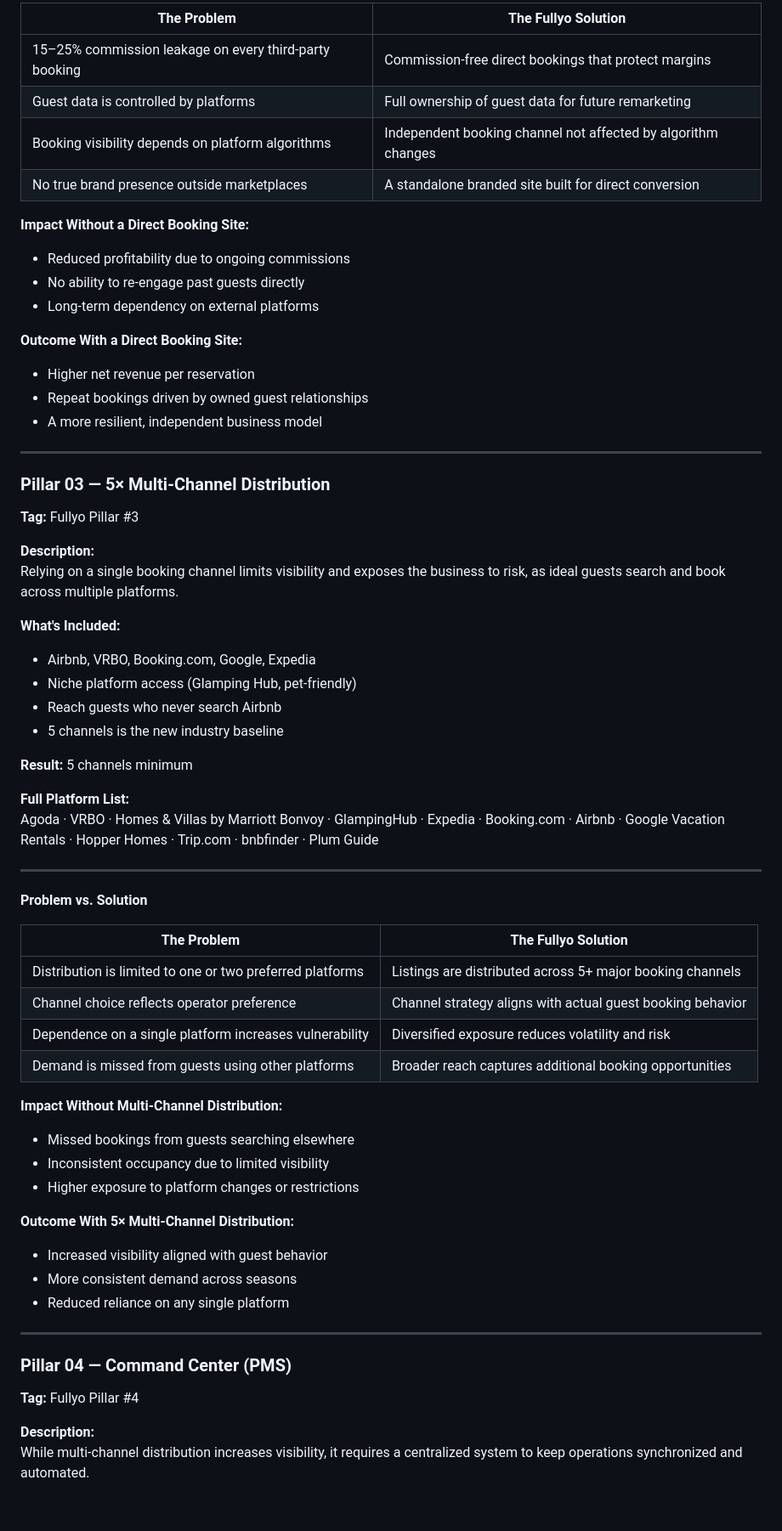
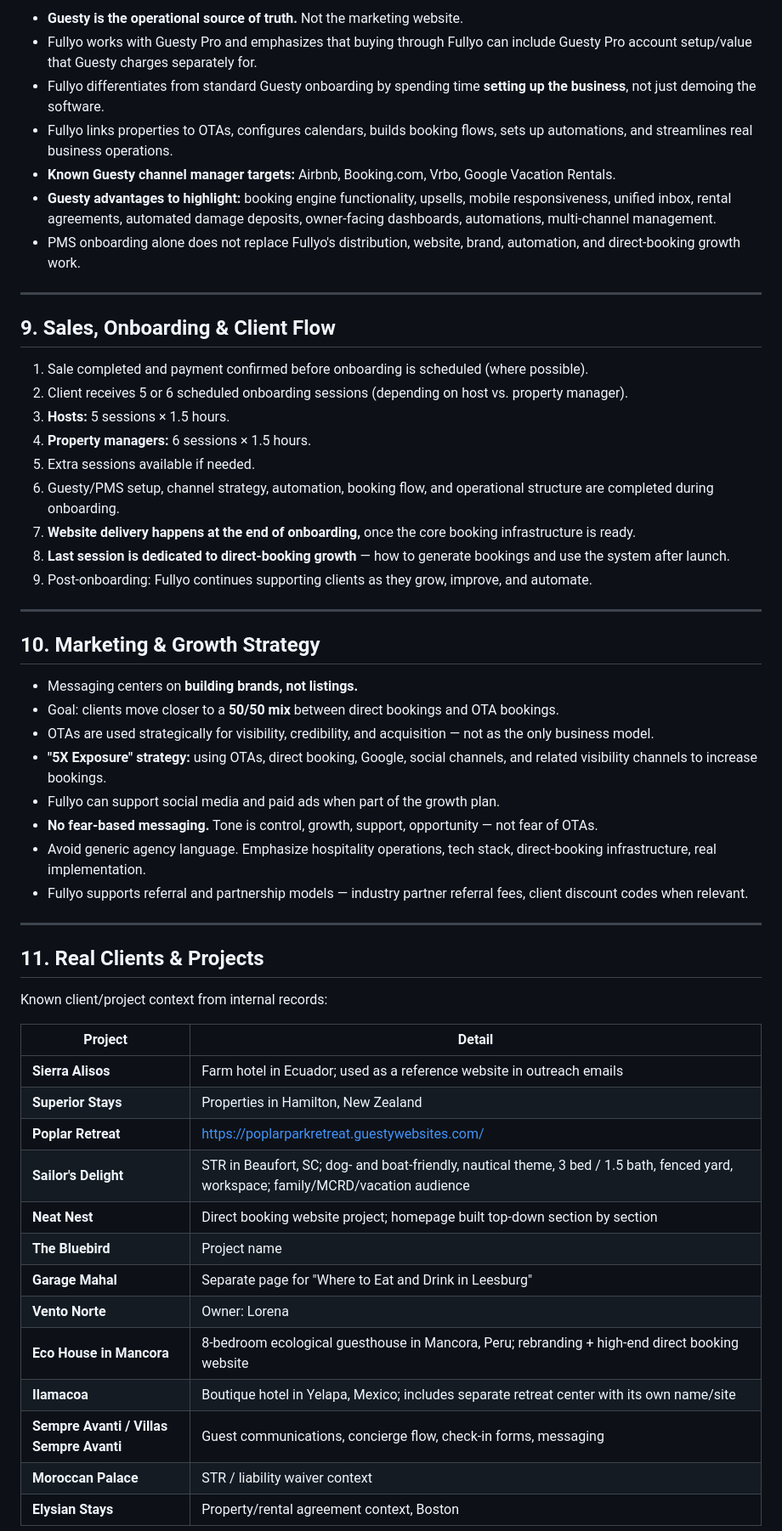
Before and after one commit to Fullyo/fullyo.io, a Markdown page: BRAND.md, the part around one of its changes. Shown at 85% size. Drawn GitHub-style; blank space fills up the shorter version.

```diff
--- a/BRAND.md
+++ b/BRAND.md
@@ -152,68 +164,58 @@ Without a direct booking site, properties operate at the mercy of third-party pl
 
-| The Problem | The Fullyo Solution |
-|---|---|
-| 15–25% commission leakage on every third-party booking | Commission-free direct bookings that protect margins |
-| Guest data is controlled by platforms | Full ownership of guest data for future remarketing |
-| Booking visibility depends on platform algorithms | Independent booking channel not affected by algorithm changes |
-| No true brand presence outside marketplaces | A standalone branded site built for direct conversion |
-
-**Impact Without a Direct Booking Site:**
-- Reduced profitability due to ongoing commissions
-- No ability to re-engage past guests directly
-- Long-term dependency on external platforms
-
-**Outcome With a Direct Booking Site:**
-- Higher net revenue per reservation
-- Repeat bookings driven by owned guest relationships
-- A more resilient, independent business model
+- **Guesty is the operational source of truth.** Not the marketing website.
+- Fullyo works with Guesty Pro and emphasizes that buying through Fullyo can include Guesty Pro account setup/value that Guesty charges separately for.
+- Fullyo differentiates from standard Guesty onboarding by spending time **setting up the business**, not just demoing the software.
+- Fullyo links properties to OTAs, configures calendars, builds booking flows, sets up automations, and streamlines real business operations.
+- **Known Guesty channel manager targets:** Airbnb, Booking.com, Vrbo, Google Vacation Rentals.
+- **Guesty advantages to highlight:** booking engine functionality, upsells, mobile responsiveness, unified inbox, rental agreements, automated damage deposits, owner-facing dashboards, automations, multi-channel management.
+- PMS onboarding alone does not replace Fullyo's distribution, website, brand, automation, and direct-booking growth work.
 
 ---
 
-### Pillar 03 — 5× Multi-Channel Distribution
+## 9. Sales, Onboarding & Client Flow
 
-**Tag:** Fullyo Pillar #3
-
-**Description:**
-Relying on a single booking channel limits visibility and exposes the business to risk, as ideal guests search and book across multiple platforms.
-
-**What's Included:**
-- Airbnb, VRBO, Booking.com, Google, Expedia
-- Niche platform access (Glamping Hub, pet-friendly)
-- Reach guests who never search Airbnb
-- 5 channels is the new industry baseline
-
-**Result:** 5 channels minimum
-
-**Full Platform List:**
-Agoda · VRBO · Homes & Villas by Marriott Bonvoy · GlampingHub · Expedia · Booking.com · Airbnb · Google Vacation Rentals · Hopper Homes · Trip.com · bnbfinder · Plum Guide
+1. Sale completed and payment confirmed before onboarding is scheduled (where possible).
+2. Client receives 5 or 6 scheduled onboarding sessions (depending on host vs. property manager).
+3. **Hosts:** 5 sessions × 1.5 hours.
+4. **Property managers:** 6 sessions × 1.5 hours.
+5. Extra sessions available if needed.
+6. Guesty/PMS setup, channel strategy, automation, booking flow, and operational structure are completed during onboarding.
+7. **Website delivery happens at the end of onboarding,** once the core booking infrastructure is ready.
+8. **Last session is dedicated to direct-booking growth** — how to generate bookings and use the system after launch.
+9. Post-onboarding: Fullyo continues supporting clients as they grow, improve, and automate.
 
 ---
 
-**Problem vs. Solution**
+## 10. Marketing & Growth Strategy
 
-| The Problem | The Fullyo Solution |
-|---|---|
-| Distribution is limited to one or two preferred platforms | Listings are distributed across 5+ major booking channels |
-| Channel choice reflects operator preference | Channel strategy aligns with actual guest booking behavior |
-| Dependence on a single platform increases vulnerability | Diversified exposure reduces volatility and risk |
-| Demand is missed from guests using other platforms | Broader reach captures additional booking opportunities |
-
-**Impact Without Multi-Channel Distribution:**
-- Missed bookings from guests searching elsewhere
-- Inconsistent occupancy due to limited visibility
-- Higher exposure to platform changes or restrictions
-
-**Outcome With 5× Multi-Channel Distribution:**
-- Increased visibility aligned with guest behavior
-- More consistent demand across seasons
-- Reduced reliance on any single platform
+- Messaging centers on **building brands, not listings.**
+- Goal: clients move closer to a **50/50 mix** between direct bookings and OTA bookings.
+- OTAs are used strategically for visibility, credibility, and acquisition — not as the only business model.
+- **"5X Exposure" strategy:** using OTAs, direct booking, Google, social channels, and related visibility channels to increase bookings.
+- Fullyo can support social media and paid ads when part of the growth plan.
+- **No fear-based messaging.** Tone is control, growth, support, opportunity — not fear of OTAs.
+- Avoid generic agency language. Emphasize hospitality operations, tech stack, direct-booking infrastructure, real implementation.
+- Fullyo supports referral and partnership models — industry partner referral fees, client discount codes when relevant.
 
 ---
 
-### Pillar 04 — Command Center (PMS)
+## 11. Real Clients & Projects
 
-**Tag:** Fullyo Pillar #4
+Known client/project context from internal records:
 
-**Description:**
-While multi-channel distribution increases visibility, it requires a centralized system to keep operations synchronized and automated.
+| Project | Detail |
+|---|---|
+| **Sierra Alisos** | Farm hotel in Ecuador; used as a reference website in outreach emails |
+| **Superior Stays** | Properties in Hamilton, New Zealand |
+| **Poplar Retreat** | https://poplarparkretreat.guestywebsites.com/ |
+| **Sailor's Delight** | STR in Beaufort, SC; dog- and boat-friendly, nautical theme, 3 bed / 1.5 bath, fenced yard, workspace; family/MCRD/vacation audience |
+| **Neat Nest** | Direct booking website project; homepage built top-down section by section |
+| **The Bluebird** | Project name |
+| **Garage Mahal** | Separate page for "Where to Eat and Drink in Leesburg" |
+| **Vento Norte** | Owner: Lorena |
+| **Eco House in Mancora** | 8-bedroom ecological guesthouse in Mancora, Peru; rebranding + high-end direct booking website |
+| **Ilamacoa** | Boutique hotel in Yelapa, Mexico; includes separate retreat center with its own name/site |
+| **Sempre Avanti / Villas Sempre Avanti** | Guest communications, concierge flow, check-in forms, messaging |
+| **Moroccan Palace** | STR / liability waiver context |
+| **Elysian Stays** | Property/rental agreement context, Boston |
 
```
Also changed, not shown: other parts of BRAND.md (+221 -409 lines).
